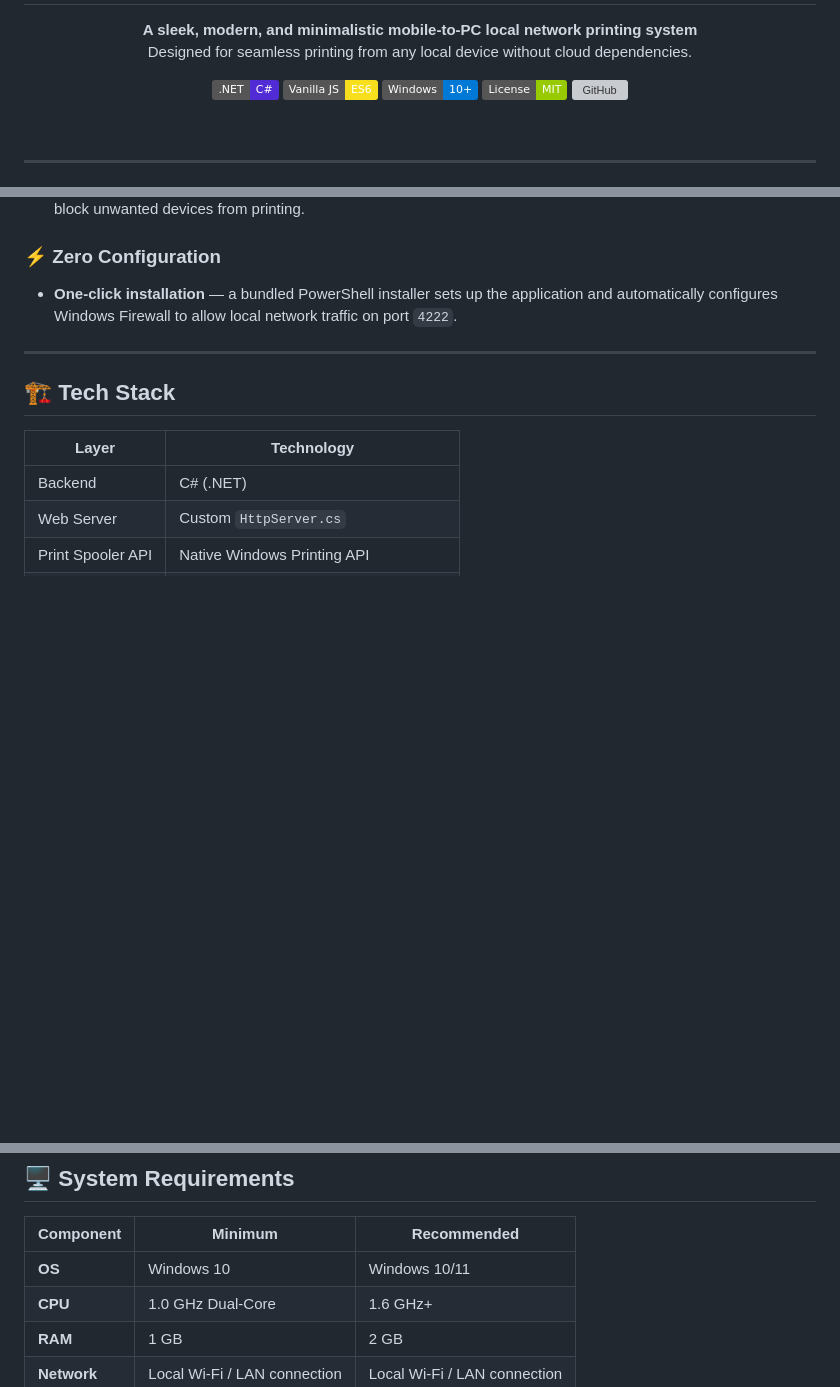
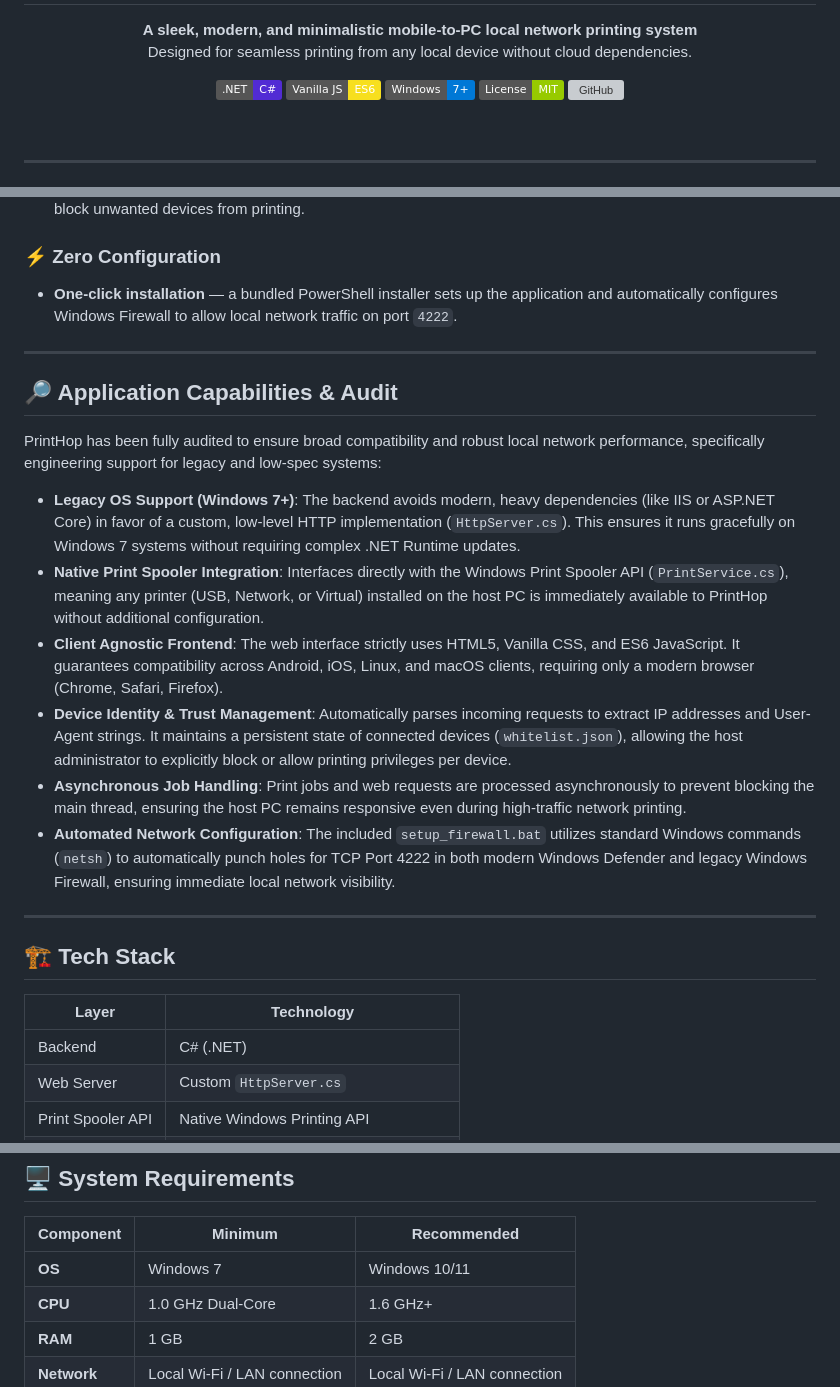
Before and after one commit to Vignesh-72/PrintHop, a Markdown page: README.md, 3 parts joined by grey strips. Drawn GitHub-style; badges without logos; blank space fills up the shorter version; grey boxes are pictures that could not be loaded.

Commit message:
Updated OS requirements to Windows 7 and added Application Capabilities & Audit section

```diff
--- a/README.md
+++ b/README.md
@@ -5,7 +5,7 @@
 
   ![.NET](https://img.shields.io/badge/.NET-C%23-512BD4?logo=dotnet&logoColor=white)
   ![VanillaJS](https://img.shields.io/badge/Vanilla_JS-ES6-F7DF1E?logo=javascript&logoColor=black)
-  ![Windows](https://img.shields.io/badge/Windows-10%2B-0078D6?logo=windows&logoColor=white)
+  ![Windows](https://img.shields.io/badge/Windows-7%2B-0078D6?logo=windows&logoColor=white)
   ![License](https://img.shields.io/badge/License-MIT-green)
   [![GitHub](https://img.shields.io/badge/GitHub-Vignesh--72%2FPrintHop-181717?logo=github)](https://github.com/Vignesh-72/PrintHop)
 
@@ -51,6 +51,19 @@ The application is built to be extremely lightweight, utilizing a custom-built H
 
 ---
 
+## 🔎 Application Capabilities & Audit
+
+PrintHop has been fully audited to ensure broad compatibility and robust local network performance, specifically engineering support for legacy and low-spec systems:
+
+- **Legacy OS Support (Windows 7+)**: The backend avoids modern, heavy dependencies (like IIS or ASP.NET Core) in favor of a custom, low-level HTTP implementation (`HttpServer.cs`). This ensures it runs gracefully on Windows 7 systems without requiring complex .NET Runtime updates.
+- **Native Print Spooler Integration**: Interfaces directly with the Windows Print Spooler API (`PrintService.cs`), meaning any printer (USB, Network, or Virtual) installed on the host PC is immediately available to PrintHop without additional configuration.
+- **Client Agnostic Frontend**: The web interface strictly uses HTML5, Vanilla CSS, and ES6 JavaScript. It guarantees compatibility across Android, iOS, Linux, and macOS clients, requiring only a modern browser (Chrome, Safari, Firefox).
+- **Device Identity & Trust Management**: Automatically parses incoming requests to extract IP addresses and User-Agent strings. It maintains a persistent state of connected devices (`whitelist.json`), allowing the host administrator to explicitly block or allow printing privileges per device.
+- **Asynchronous Job Handling**: Print jobs and web requests are processed asynchronously to prevent blocking the main thread, ensuring the host PC remains responsive even during high-traffic network printing.
+- **Automated Network Configuration**: The included `setup_firewall.bat` utilizes standard Windows commands (`netsh`) to automatically punch holes for TCP Port 4222 in both modern Windows Defender and legacy Windows Firewall, ensuring immediate local network visibility.
+
+---
+
 ## 🏗️ Tech Stack
 
 | Layer | Technology |
@@ -67,7 +80,7 @@ The application is built to be extremely lightweight, utilizing a custom-built H
 
 | Component | Minimum | Recommended |
 |---|---|---|
-| **OS** | Windows 10 | Windows 10/11 |
+| **OS** | Windows 7 | Windows 10/11 |
 | **CPU** | 1.0 GHz Dual-Core | 1.6 GHz+ |
 | **RAM** | 1 GB | 2 GB |
 | **Network**| Local Wi-Fi / LAN connection | Local Wi-Fi / LAN connection |
```
